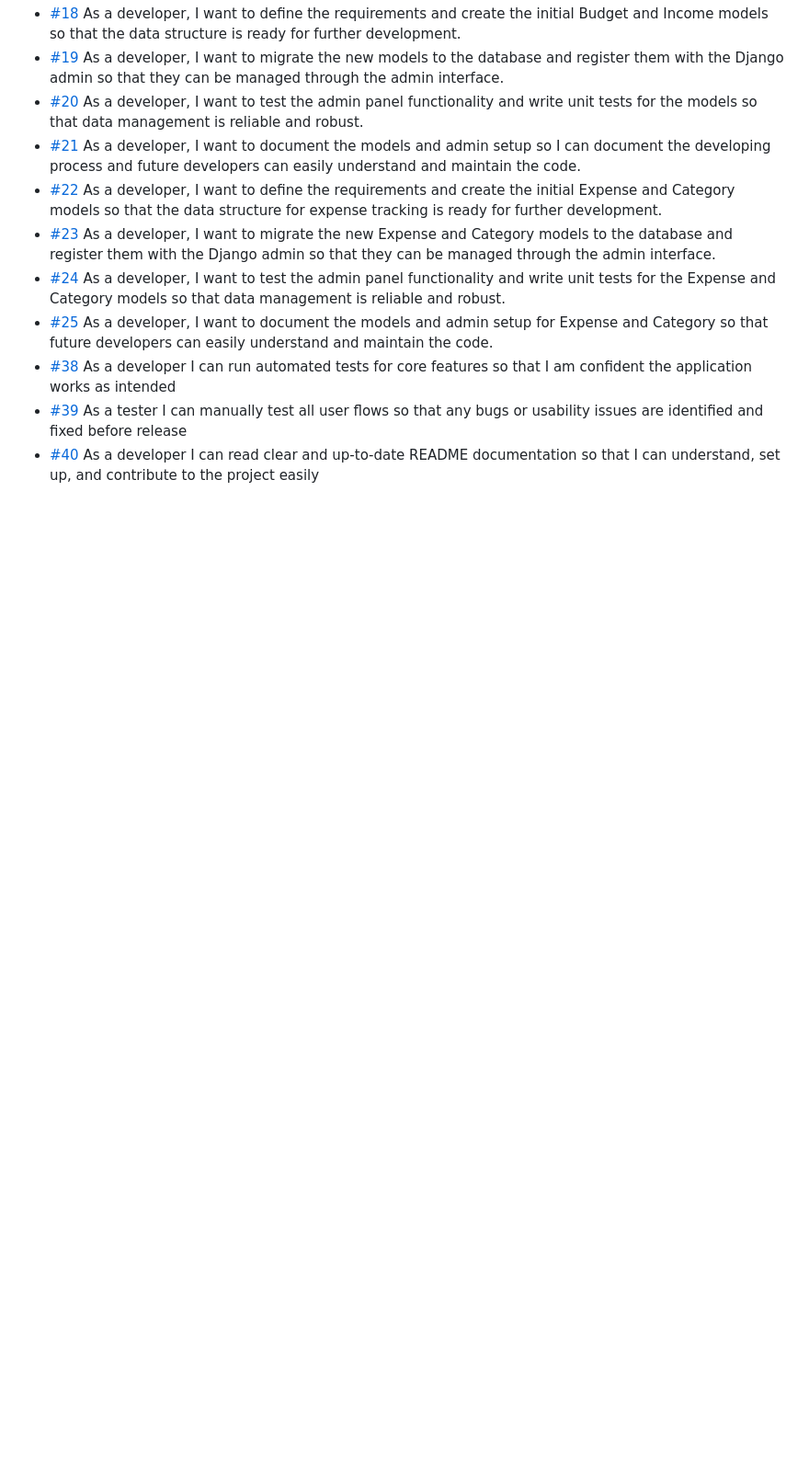
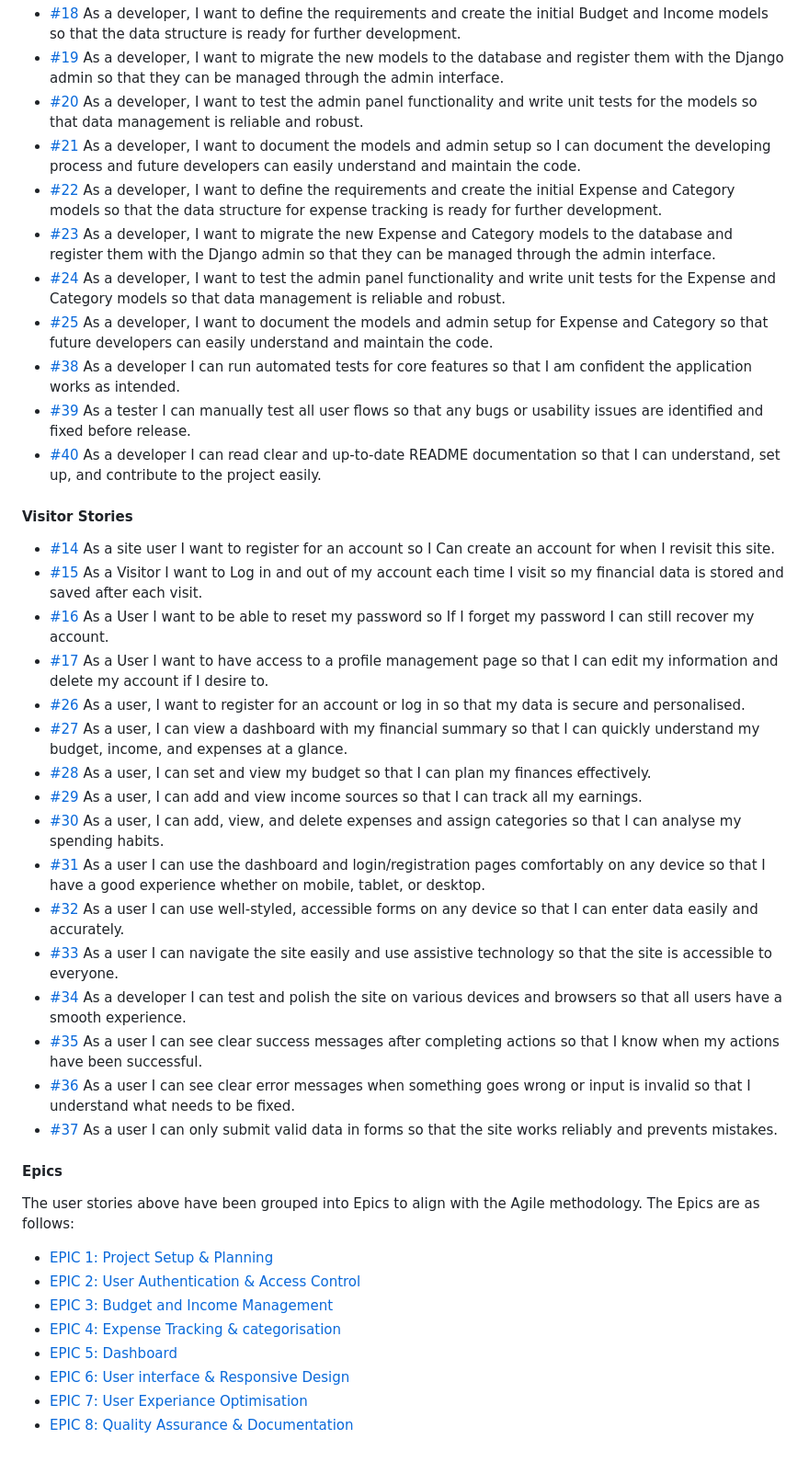
Before and after one commit to CoalTrain1618/MP_3_Xpenso, a Markdown page: README.md, the part around one of its changes. Shown at 92% size. Drawn GitHub-style; blank space fills up the shorter version.

Commit message:
Update README.md with Visitor stories and Epics

```diff
--- a/README.md
+++ b/README.md
@@ -54,6 +54,35 @@ Through the implementation of Agile methodology, I created the user stories with
 - [#23](https://github.com/CoalTrain1618/MP_3_Lets-Talk-Money/issues/23) As a developer, I want to migrate the new Expense and Category models to the database and register them with the Django admin so that they can be managed through the admin interface.
 - [#24](https://github.com/CoalTrain1618/MP_3_Lets-Talk-Money/issues/24) As a developer, I want to test the admin panel functionality and write unit tests for the Expense and Category models so that data management is reliable and robust.
 - [#25](https://github.com/CoalTrain1618/MP_3_Lets-Talk-Money/issues/25) As a developer, I want to document the models and admin setup for Expense and Category so that future developers can easily understand and maintain the code.
-- [#38](https://github.com/CoalTrain1618/MP_3_Lets-Talk-Money/issues/38) As a developer I can run automated tests for core features so that I am confident the application works as intended
-- [#39](github.com/CoalTrain1618/MP_3_Lets-Talk-Money/issues/39) As a tester I can manually test all user flows so that any bugs or usability issues are identified and fixed before release
-- [#40](https://github.com/CoalTrain1618/MP_3_Lets-Talk-Money/issues/39) As a developer I can read clear and up-to-date README documentation so that I can understand, set up, and contribute to the project easily
+- [#38](https://github.com/CoalTrain1618/MP_3_Lets-Talk-Money/issues/38) As a developer I can run automated tests for core features so that I am confident the application works as intended.
+- [#39](github.com/CoalTrain1618/MP_3_Lets-Talk-Money/issues/39) As a tester I can manually test all user flows so that any bugs or usability issues are identified and fixed before release.
+- [#40](https://github.com/CoalTrain1618/MP_3_Lets-Talk-Money/issues/40) As a developer I can read clear and up-to-date README documentation so that I can understand, set up, and contribute to the project easily.
+
+#### Visitor Stories
+- [#14](https://github.com/CoalTrain1618/MP_3_Lets-Talk-Money/issues/14) As a site user I want to register for an account so I Can create an account for when I revisit this site.
+- [#15](https://github.com/CoalTrain1618/MP_3_Lets-Talk-Money/issues/15) As a Visitor I want to Log in and out of my account each time I visit so my financial data is stored and saved after each visit.
+- [#16](https://github.com/CoalTrain1618/MP_3_Lets-Talk-Money/issues/16) As a User I want to be able to reset my password so If I forget my password I can still recover my account.
+- [#17](https://github.com/CoalTrain1618/MP_3_Lets-Talk-Money/issues/17) As a User I want to have access to a profile management page so that I can edit my information and delete my account if I desire to.
+- [#26](https://github.com/CoalTrain1618/MP_3_Lets-Talk-Money/issues/26) As a user, I want to register for an account or log in so that my data is secure and personalised.
+- [#27](https://github.com/CoalTrain1618/MP_3_Lets-Talk-Money/issues/27) As a user, I can view a dashboard with my financial summary so that I can quickly understand my budget, income, and expenses at a glance.
+- [#28](https://github.com/CoalTrain1618/MP_3_Lets-Talk-Money/issues/28) As a user, I can set and view my budget so that I can plan my finances effectively.
+- [#29](https://github.com/CoalTrain1618/MP_3_Lets-Talk-Money/issues/29) As a user, I can add and view income sources so that I can track all my earnings.
+- [#30](https://github.com/CoalTrain1618/MP_3_Lets-Talk-Money/issues/30) As a user, I can add, view, and delete expenses and assign categories so that I can analyse my spending habits.
+- [#31](https://github.com/CoalTrain1618/MP_3_Lets-Talk-Money/issues/31) As a user I can use the dashboard and login/registration pages comfortably on any device so that I have a good experience whether on mobile, tablet, or desktop.
+- [#32](https://github.com/CoalTrain1618/MP_3_Lets-Talk-Money/issues/32) As a user I can use well-styled, accessible forms on any device so that I can enter data easily and accurately.
+- [#33](https://github.com/CoalTrain1618/MP_3_Lets-Talk-Money/issues/33) As a user I can navigate the site easily and use assistive technology so that the site is accessible to everyone.
+- [#34](https://github.com/CoalTrain1618/MP_3_Lets-Talk-Money/issues/34) As a developer I can test and polish the site on various devices and browsers so that all users have a smooth experience.
+- [#35](https://github.com/CoalTrain1618/MP_3_Lets-Talk-Money/issues/35) As a user I can see clear success messages after completing actions so that I know when my actions have been successful.
+- [#36](https://github.com/CoalTrain1618/MP_3_Lets-Talk-Money/issues/36) As a user I can see clear error messages when something goes wrong or input is invalid so that I understand what needs to be fixed.
+- [#37](https://github.com/CoalTrain1618/MP_3_Lets-Talk-Money/issues/37) As a user I can only submit valid data in forms so that the site works reliably and prevents mistakes.
+
+#### Epics
+The user stories above have been grouped into Epics to align with the Agile methodology. The Epics are as follows:
+- [EPIC 1: Project Setup & Planning](https://github.com/CoalTrain1618/MP_3_Lets-Talk-Money/issues/1)
+- [EPIC 2: User Authentication & Access Control](https://github.com/CoalTrain1618/MP_3_Lets-Talk-Money/issues/2)
+- [EPIC 3: Budget and Income Management](https://github.com/CoalTrain1618/MP_3_Lets-Talk-Money/issues/3)
+- [EPIC 4: Expense Tracking & categorisation](https://github.com/CoalTrain1618/MP_3_Lets-Talk-Money/issues/4)
+- [EPIC 5: Dashboard](https://github.com/CoalTrain1618/MP_3_Lets-Talk-Money/issues/5)
+- [EPIC 6: User interface & Responsive Design](https://github.com/CoalTrain1618/MP_3_Lets-Talk-Money/issues/6)
+- [EPIC 7: User Experiance Optimisation](https://github.com/CoalTrain1618/MP_3_Lets-Talk-Money/issues/7)
+- [EPIC 8: Quality Assurance & Documentation](https://github.com/CoalTrain1618/MP_3_Lets-Talk-Money/issues/8)
```
Also changed, not shown: other parts of README.md (+4 -4 lines).
